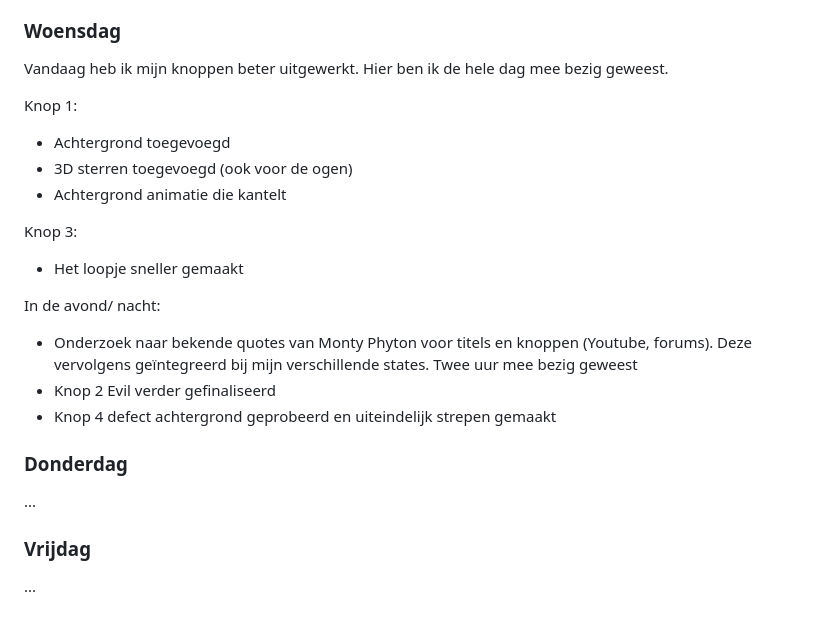
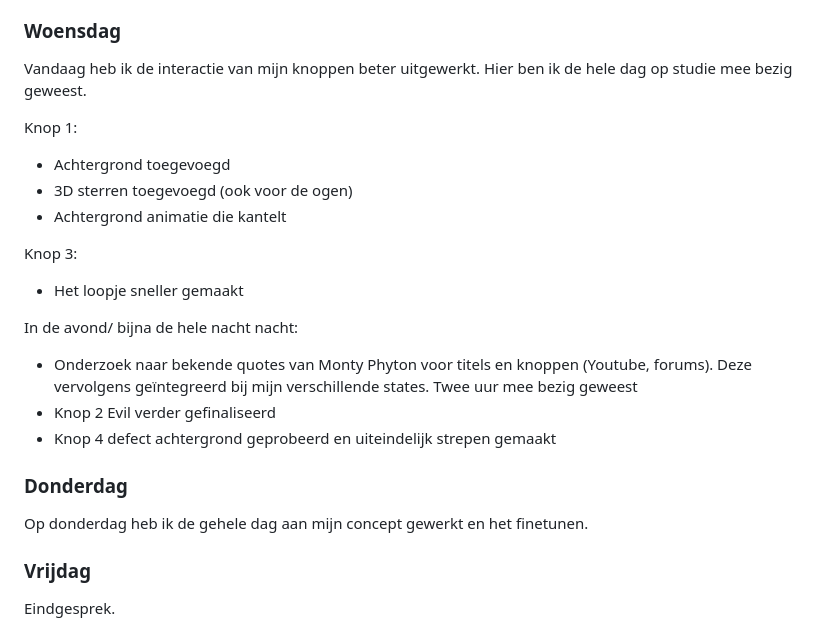
Before and after one commit to selavanvreeswijk/css-to-the-rescue, a Markdown page: readme.md, the part around one of its changes. Rendered like a GitHub page; folded sections open.

```diff
--- a/readme.md
+++ b/readme.md
@@ -94,7 +87,7 @@ Na een week
 Vandaag heb ik ook aan css gewerkt. Ik heb mijn onderbeen (eindelijk!) genest in mijn bovenbeen, value="" gebruikt voor de checkboxes zodat ik ze op die manier kan aanspreken, het begin van container queries leren gebruiken en mijn concept verder uitgewerkt. Ik ben hier allemaal in totaal drie uur mee bezig geweest. In de avond heb ik nog gewerkt aan een variabel font, hier ben ik twee uur mee bezig geweest. Daarna heb ik nog een uur mijn finale concept uitgewerkt.
 
 ### Woensdag
-Vandaag heb ik mijn knoppen beter uitgewerkt. Hier ben ik de hele dag mee bezig geweest.
+Vandaag heb ik de interactie van mijn knoppen beter uitgewerkt. Hier ben ik de hele dag op studie mee bezig geweest.
 
 Knop 1:
 - Achtergrond toegevoegd
@@ -104,14 +97,14 @@ Knop 1:
 Knop 3:
 - Het loopje sneller gemaakt
 
-In de avond/ nacht:
+In de avond/ bijna de hele nacht nacht:
 - Onderzoek naar bekende quotes van Monty Phyton voor titels en knoppen (Youtube, forums). Deze vervolgens geïntegreerd bij mijn verschillende states. Twee uur mee bezig geweest
 - Knop 2 Evil verder gefinaliseerd
 - Knop 4 defect achtergrond geprobeerd en uiteindelijk strepen gemaakt
 
 ### Donderdag
-...
+Op donderdag heb ik de gehele dag aan mijn concept gewerkt en het finetunen.
 
 ### Vrijdag
-...
+Eindgesprek.
 
```
Also changed, not shown: other parts of readme.md (+35 -28 lines).
